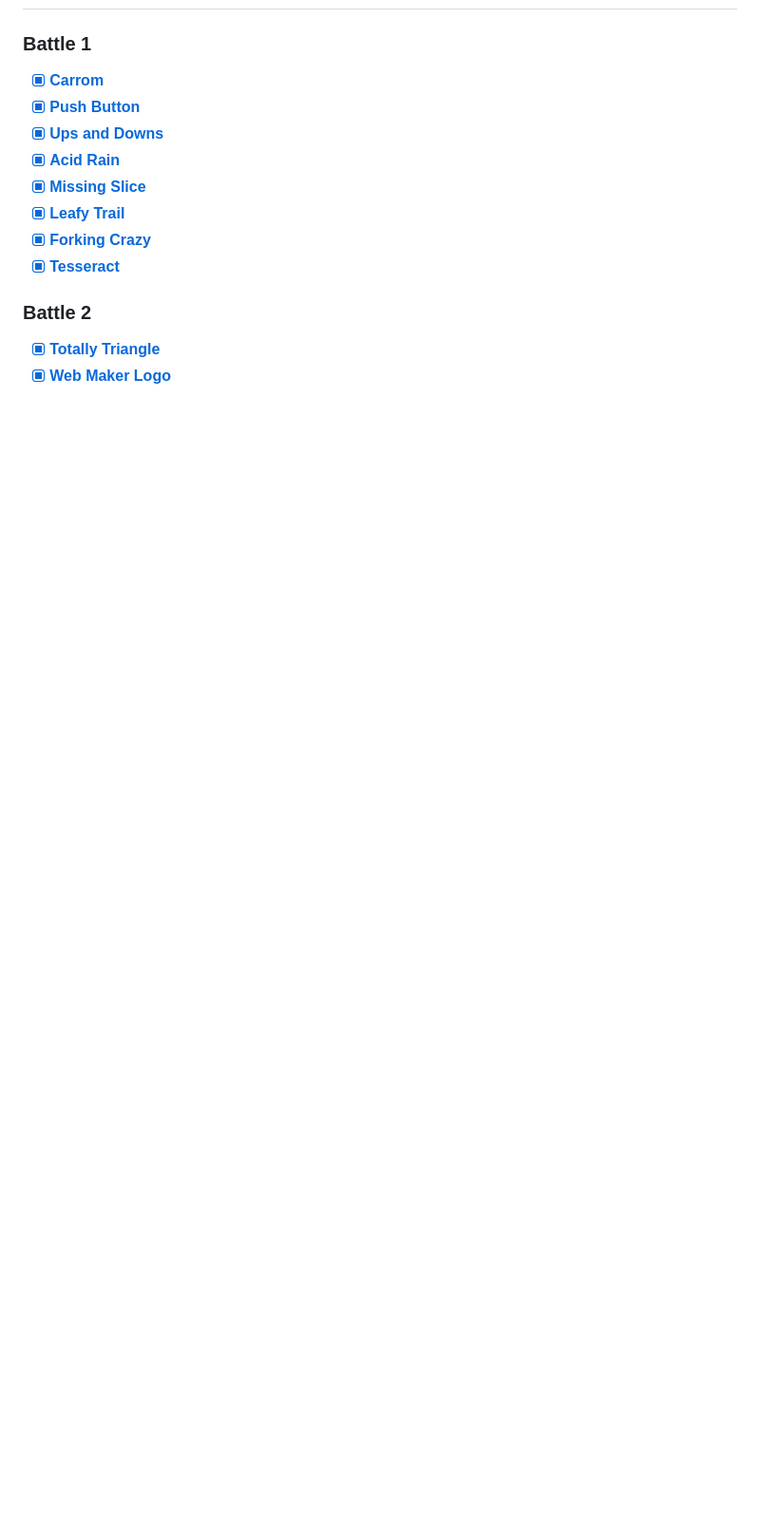
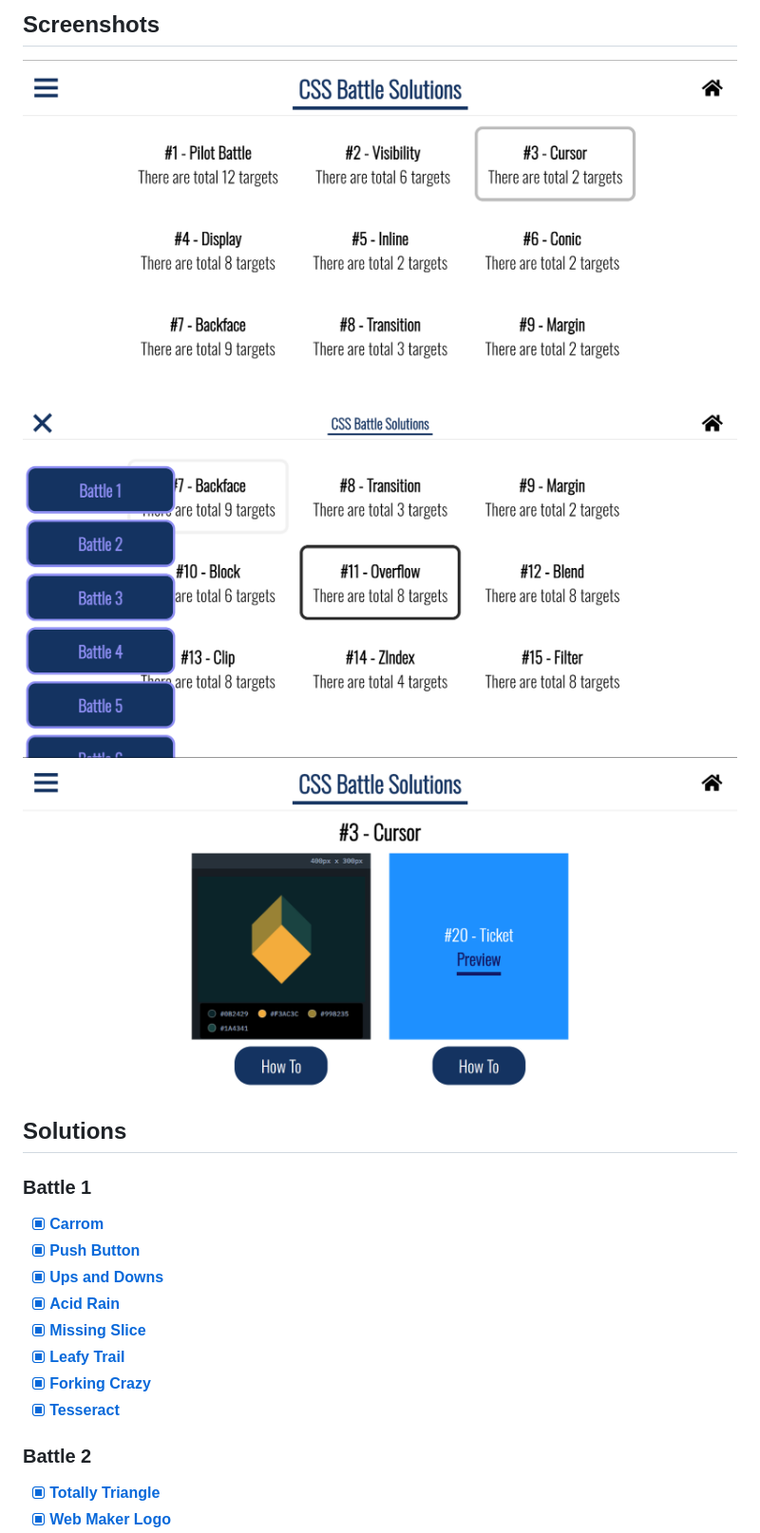
Before and after one commit to yuran1811/CSS-Battle-Solution, a Markdown page: README.md, the part around the change printed below. Shown: that part at 95% size. Rendered like a GitHub page; pictures changed too: public/screenshots/detail.png (added), public/screenshots/home.png (added), public/screenshots/menu.png (added); blank space fills up the shorter version.

Commit message:
docs: 📖 update readme with screenshots

```diff
--- a/README.md
+++ b/README.md
@@ -2,3 +16,10 @@
+## Screenshots
+
+![](./public/screenshots/home.png)
+![](./public/screenshots/menu.png)
+![](./public/screenshots/detail.png)
+
+## Solutions
 
 ### Battle 1
 
```
Also changed, not shown: other parts of README.md (+15 -1 lines).
